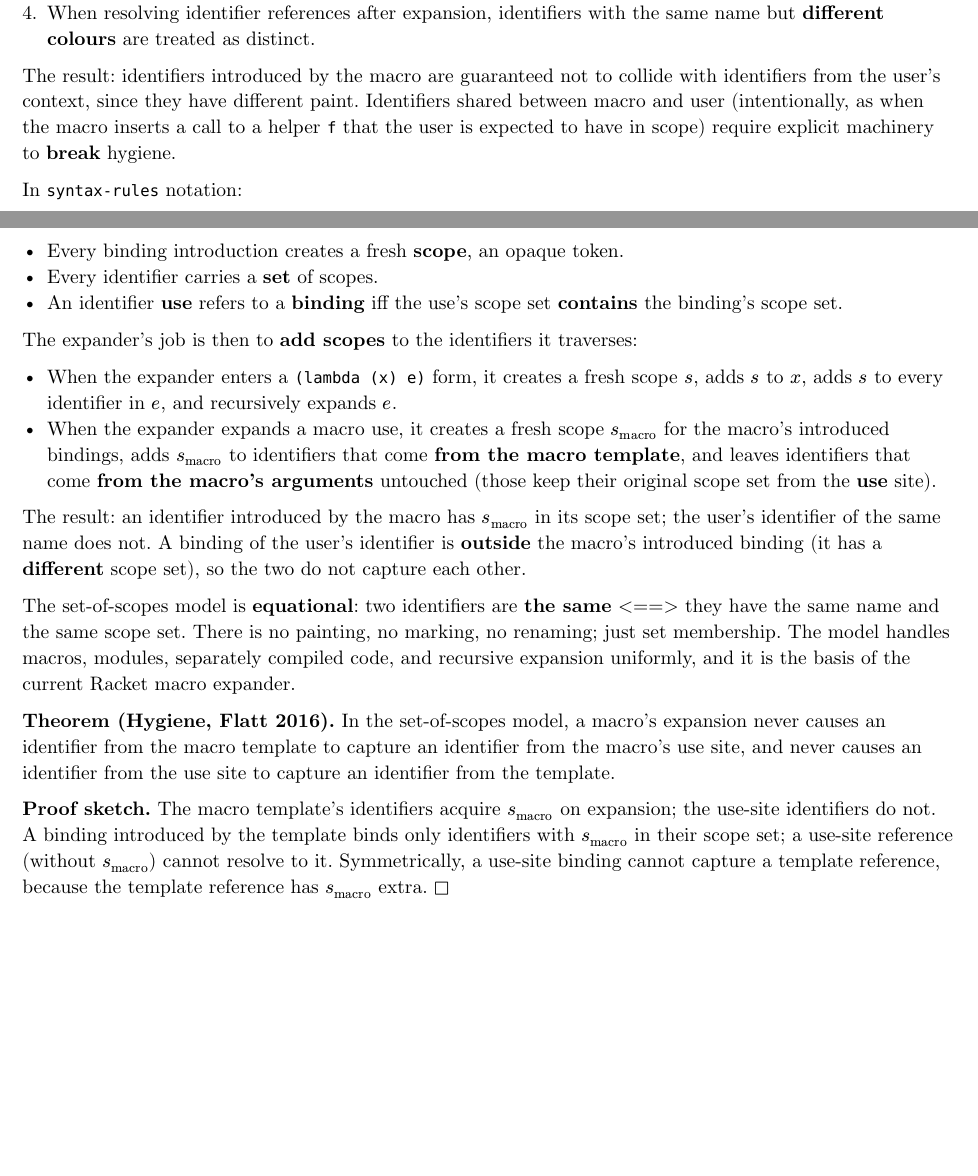
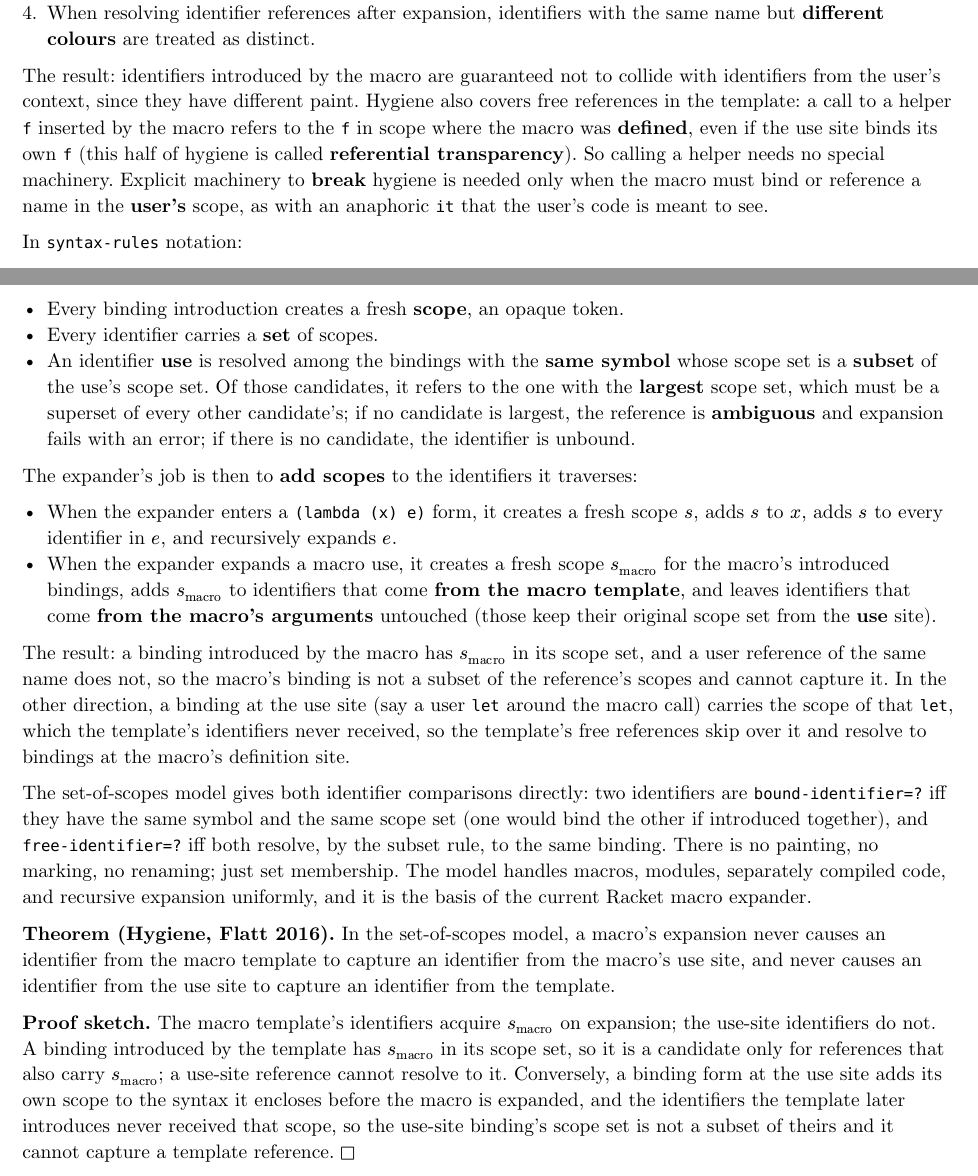
Before and after one commit to poyea/grimoire, a Typst document (programming-languages.typ, which reads programming-languages/macros-and-metaprogramming.typ): two parts of pages 348 and 349 of 400, joined at a grey line, cut so that both start at the same text, the shorter picture padded with empty space. Compiled offline with Typst 0.15.

Commit message:
macros-and-metaprogramming: correct hygiene and scope-set binding rules
A template's free reference to a helper resolves at the macro's
definition site under hygiene, so no hygiene breaking is needed;
breaking is only for names meant to be visible in the user's scope.
State the full set-of-scopes resolution rule (subset candidates,
largest wins, ambiguity is an error), the two identifier comparisons,
and why a use-site binding cannot capture a template reference.

```diff
--- a/programming-languages/macros-and-metaprogramming.typ
+++ b/programming-languages/macros-and-metaprogramming.typ
@@ -60,7 +60,7 @@ A macro system that handles this automatically is called *hygienic*. The pursuit
 3. Identifiers from the *macro's arguments* (substituted into the template) retain their original colour.
 4. When resolving identifier references after expansion, identifiers with the same name but *different colours* are treated as distinct.
 
-The result: identifiers introduced by the macro are guaranteed not to collide with identifiers from the user's context, since they have different paint. Identifiers shared between macro and user (intentionally, as when the macro inserts a call to a helper `f` that the user is expected to have in scope) require explicit machinery to *break* hygiene.
+The result: identifiers introduced by the macro are guaranteed not to collide with identifiers from the user's context, since they have different paint. Hygiene also covers free references in the template: a call to a helper `f` inserted by the macro refers to the `f` in scope where the macro was *defined*, even if the use site binds its own `f` (this half of hygiene is called *referential transparency*). So calling a helper needs no special machinery. Explicit machinery to *break* hygiene is needed only when the macro must bind or reference a name in the *user's* scope, as with an anaphoric `it` that the user's code is meant to see.
 
 In `syntax-rules` notation:
 
@@ -106,20 +106,20 @@ The idea is brutally simple:
 
 - Every binding introduction creates a fresh *scope*, an opaque token.
 - Every identifier carries a *set* of scopes.
-- An identifier *use* refers to a *binding* iff the use's scope set *contains* the binding's scope set.
+- An identifier *use* is resolved among the bindings with the *same symbol* whose scope set is a *subset* of the use's scope set. Of those candidates, it refers to the one with the *largest* scope set, which must be a superset of every other candidate's; if no candidate is largest, the reference is *ambiguous* and expansion fails with an error; if there is no candidate, the identifier is unbound.
 
 The expander's job is then to *add scopes* to the identifiers it traverses:
 
 - When the expander enters a `(lambda (x) e)` form, it creates a fresh scope $s$, adds $s$ to $x$, adds $s$ to every identifier in $e$, and recursively expands $e$.
 - When the expander expands a macro use, it creates a fresh scope $s_"macro"$ for the macro's introduced bindings, adds $s_"macro"$ to identifiers that come *from the macro template*, and leaves identifiers that come *from the macro's arguments* untouched (those keep their original scope set from the *use* site).
 
-The result: an identifier introduced by the macro has $s_"macro"$ in its scope set; the user's identifier of the same name does not. A binding of the user's identifier is *outside* the macro's introduced binding (it has a *different* scope set), so the two do not capture each other.
+The result: a binding introduced by the macro has $s_"macro"$ in its scope set, and a user reference of the same name does not, so the macro's binding is not a subset of the reference's scopes and cannot capture it. In the other direction, a binding at the use site (say a user `let` around the macro call) carries the scope of that `let`, which the template's identifiers never received, so the template's free references skip over it and resolve to bindings at the macro's definition site.
 
-The set-of-scopes model is *equational*: two identifiers are *the same* <==> they have the same name and the same scope set. There is no painting, no marking, no renaming; just set membership. The model handles macros, modules, separately compiled code, and recursive expansion uniformly, and it is the basis of the current Racket macro expander.
+The set-of-scopes model gives both identifier comparisons directly: two identifiers are `bound-identifier=?` iff they have the same symbol and the same scope set (one would bind the other if introduced together), and `free-identifier=?` iff both resolve, by the subset rule, to the same binding. There is no painting, no marking, no renaming; just set membership. The model handles macros, modules, separately compiled code, and recursive expansion uniformly, and it is the basis of the current Racket macro expander.
 
 *Theorem (Hygiene, Flatt 2016).* In the set-of-scopes model, a macro's expansion never causes an identifier from the macro template to capture an identifier from the macro's use site, and never causes an identifier from the use site to capture an identifier from the template.
 
-*Proof sketch.* The macro template's identifiers acquire $s_"macro"$ on expansion; the use-site identifiers do not. A binding introduced by the template binds only identifiers with $s_"macro"$ in their scope set; a use-site reference (without $s_"macro"$) cannot resolve to it. Symmetrically, a use-site binding cannot capture a template reference, because the template reference has $s_"macro"$ extra. $square$
+*Proof sketch.* The macro template's identifiers acquire $s_"macro"$ on expansion; the use-site identifiers do not. A binding introduced by the template has $s_"macro"$ in its scope set, so it is a candidate only for references that also carry $s_"macro"$; a use-site reference cannot resolve to it. Conversely, a binding form at the use site adds its own scope to the syntax it encloses before the macro is expanded, and the identifiers the template later introduces never received that scope, so the use-site binding's scope set is not a subset of theirs and it cannot capture a template reference. $square$
 
 == Phase Separation and Modules
 
```
